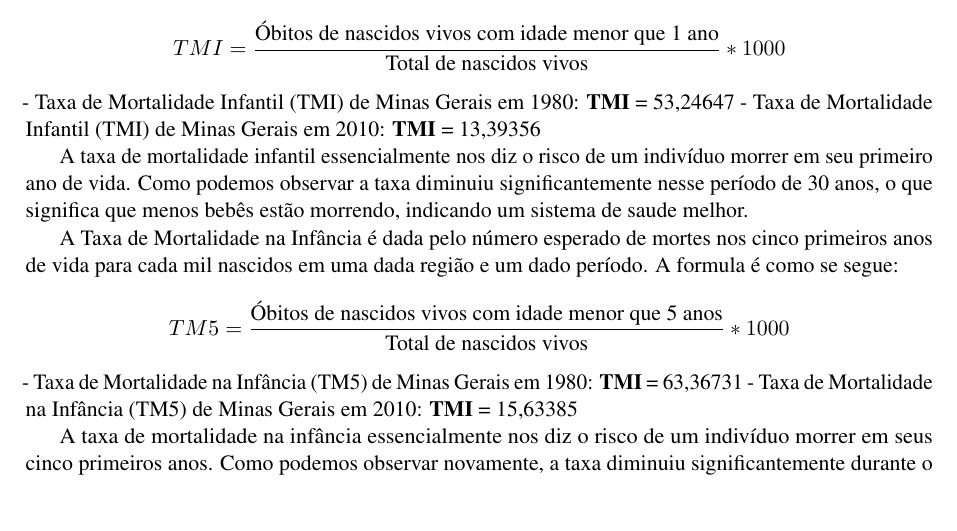
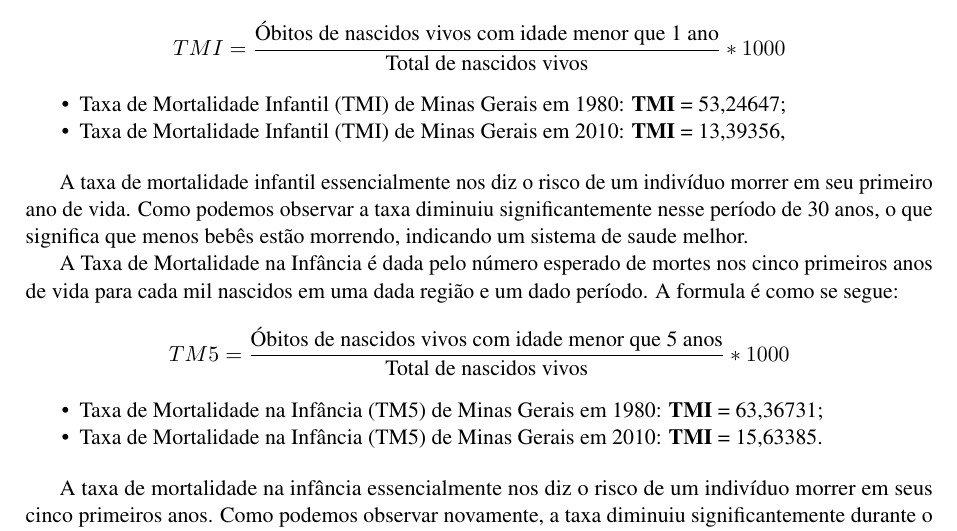
Before and after one commit to jpshimizu/Chadders, an R Markdown document (ME721 - Demografia/Atividade 3 - Mortalidade/Atividade3.Rmd): part of page 2 of 3, cut so that both start at the same text, the shorter picture padded with empty space. Rendered offline with R 4.5, knitr and Pandoc, then LaTeX, with nearby package versions; the code chunks are not run, so their results and figures are left out.

Commit message:
boa demais guys, tudo pronto

````diff
--- a/ME721 - Demografia/Atividade 3 - Mortalidade/Atividade3.Rmd
+++ b/ME721 - Demografia/Atividade 3 - Mortalidade/Atividade3.Rmd
@@ -115,8 +116,9 @@ A taxa de mortalidade infantil essencialmente nos diz o risco de um indivíduo m
 
 A Taxa de Mortalidade na Infância é dada pelo número esperado de mortes nos cinco primeiros anos de vida para cada mil nascidos em uma dada região e um dado período. A formula é como se segue:
 $$ TM5=\frac{\mbox{Óbitos de nascidos vivos com idade menor que 5 anos}}{\mbox{Total de nascidos vivos}}*1000  $$
-- Taxa de Mortalidade na Infância (TM5) de Minas Gerais em 1980: **TMI** = 63,36731
-- Taxa de Mortalidade na Infância (TM5) de Minas Gerais em 2010: **TMI** = 15,63385
+
+  - Taxa de Mortalidade na Infância (TM5) de Minas Gerais em 1980: **TMI** = 63,36731;
+  - Taxa de Mortalidade na Infância (TM5) de Minas Gerais em 2010: **TMI** = 15,63385.
 
 ```{r, echo=FALSE}
 TM51980 = sum(mg_morte_1980$total[c(1,2)])/sum(mg_pop_1980$total[c(1)])*1000
````
Also changed, not shown: ME721 - Demografia/Atividade 3 - Mortalidade/Atividade3.pdf, ME721 - Demografia/Atividade 3 - Mortalidade/Atividade3.Rmd (5 more changed lines), 1 other file.
